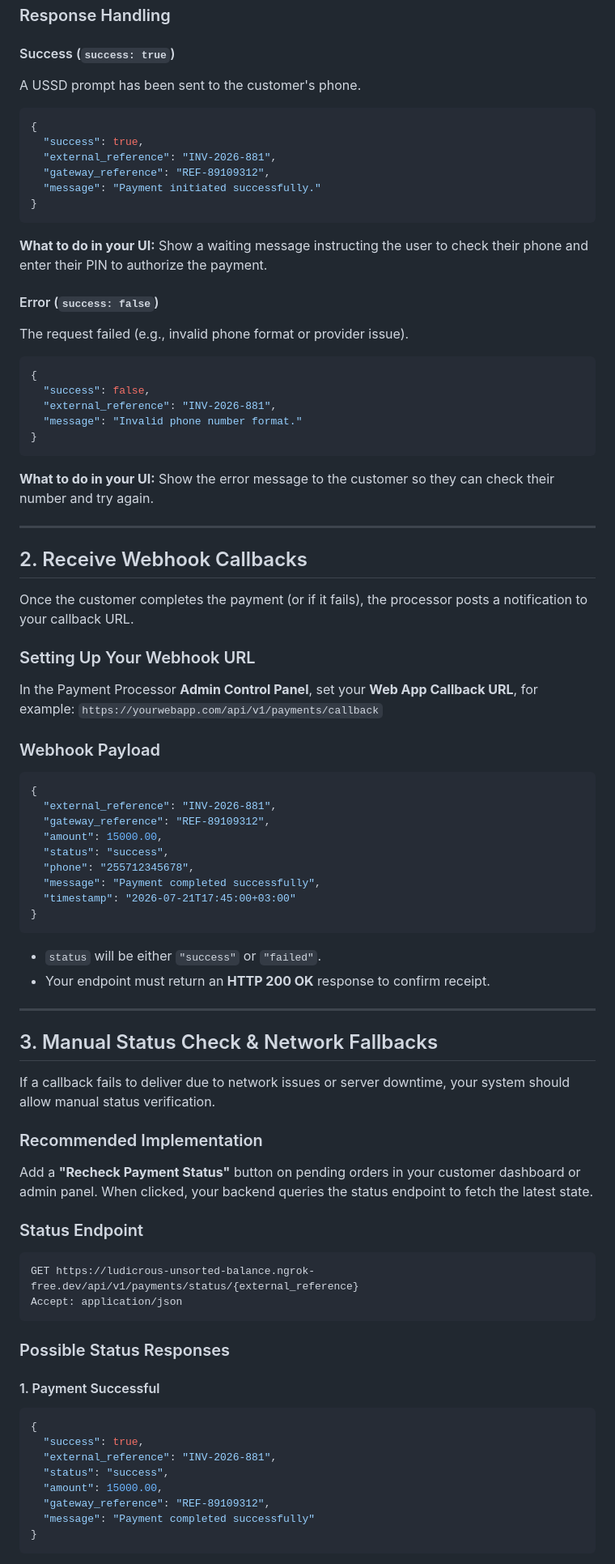
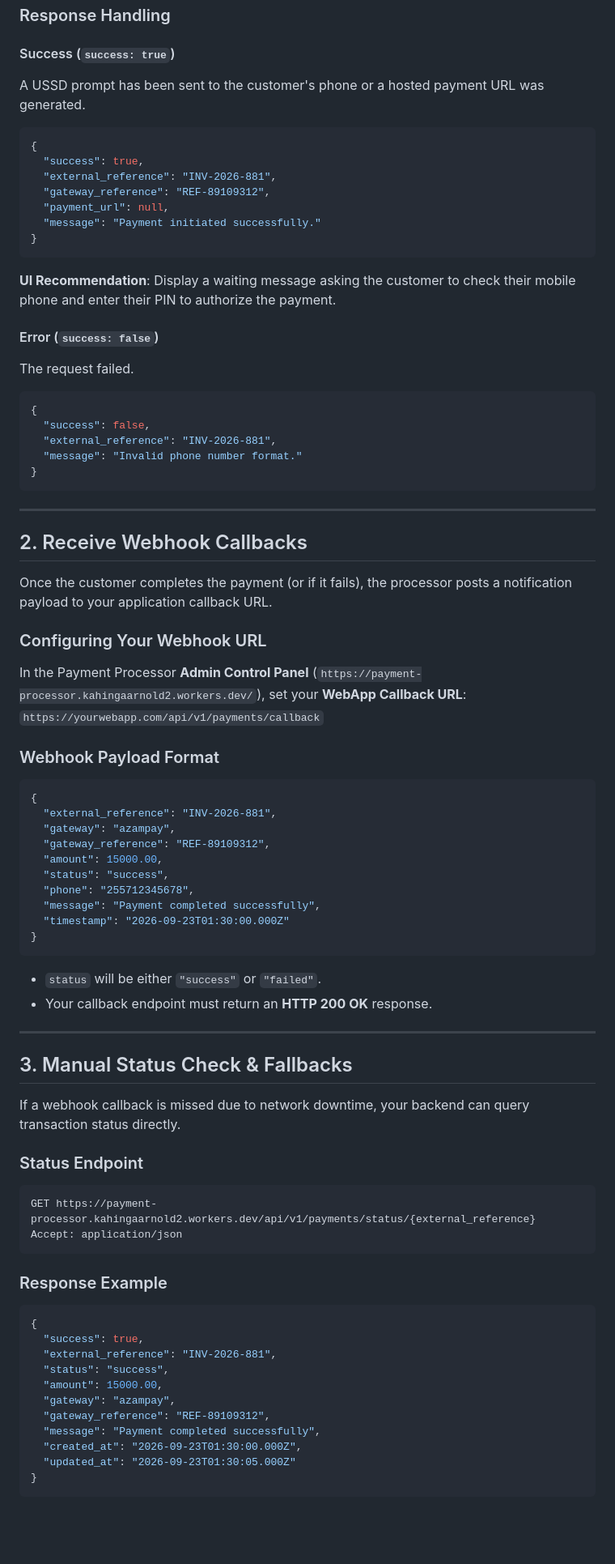
Before and after one commit to MichaelKilunga/payment-processor, a Markdown page: webapp_integration_guide.md, the part around one of its changes. Shown at 81% size. Rendered like a GitHub page; blank space fills up the shorter version.

Commit message:
Update webapp integration guide with live production URL

````diff
--- a/webapp_integration_guide.md
+++ b/webapp_integration_guide.md
@@ -55,21 +61,22 @@ Accept: application/json
 ### Response Handling
 
 #### Success (`success: true`)
-A USSD prompt has been sent to the customer's phone.
+A USSD prompt has been sent to the customer's phone or a hosted payment URL was generated.
 
 ```json
 {
   "success": true,
   "external_reference": "INV-2026-881",
   "gateway_reference": "REF-89109312",
+  "payment_url": null,
   "message": "Payment initiated successfully."
 }
 ```
 
-**What to do in your UI:** Show a waiting message instructing the user to check their phone and enter their PIN to authorize the payment.
+**UI Recommendation**: Display a waiting message asking the customer to check their mobile phone and enter their PIN to authorize the payment.
 
 #### Error (`success: false`)
-The request failed (e.g., invalid phone format or provider issue).
+The request failed.
 
 ```json
 {
@@ -79,61 +86,59 @@ The request failed (e.g., invalid phone format or provider issue).
 }
 ```
 
-**What to do in your UI:** Show the error message to the customer so they can check their number and try again.
-
 ---
 
 ## 2. Receive Webhook Callbacks
 
-Once the customer completes the payment (or if it fails), the processor posts a notification to your callback URL.
+Once the customer completes the payment (or if it fails), the processor posts a notification payload to your application callback URL.
 
-### Setting Up Your Webhook URL
-In the Payment Processor **Admin Control Panel**, set your **Web App Callback URL**, for example:
+### Configuring Your Webhook URL
+In the Payment Processor **Admin Control Panel** (`https://payment-processor.kahingaarnold2.workers.dev/`), set your **WebApp Callback URL**:
 `https://yourwebapp.com/api/v1/payments/callback`
 
-### Webhook Payload
+### Webhook Payload Format
 
 ```json
 {
   "external_reference": "INV-2026-881",
+  "gateway": "azampay",
   "gateway_reference": "REF-89109312",
   "amount": 15000.00,
   "status": "success",
   "phone": "255712345678",
   "message": "Payment completed successfully",
-  "timestamp": "2026-07-21T17:45:00+03:00"
+  "timestamp": "2026-09-23T01:30:00.000Z"
 }
 ```
 
 * `status` will be either `"success"` or `"failed"`.
-* Your endpoint must return an **HTTP 200 OK** response to confirm receipt.
+* Your callback endpoint must return an **HTTP 200 OK** response.
 
 ---
 
-## 3. Manual Status Check & Network Fallbacks
+## 3. Manual Status Check & Fallbacks
 
-If a callback fails to deliver due to network issues or server downtime, your system should allow manual status verification.
-
-### Recommended Implementation
-Add a **"Recheck Payment Status"** button on pending orders in your customer dashboard or admin panel. When clicked, your backend queries the status endpoint to fetch the latest state.
+If a webhook callback is missed due to network downtime, your backend can query transaction status directly.
 
 ### Status Endpoint
 
 ```http
-GET https://ludicrous-unsorted-balance.ngrok-free.dev/api/v1/payments/status/{external_reference}
+GET https://payment-processor.kahingaarnold2.workers.dev/api/v1/payments/status/{external_reference}
 Accept: application/json
 ```
 
-### Possible Status Responses
+### Response Example
 
-#### 1. Payment Successful
 ```json
 {
   "success": true,
   "external_reference": "INV-2026-881",
   "status": "success",
   "amount": 15000.00,
+  "gateway": "azampay",
   "gateway_reference": "REF-89109312",
-  "message": "Payment completed successfully"
+  "message": "Payment completed successfully",
+  "created_at": "2026-09-23T01:30:00.000Z",
+  "updated_at": "2026-09-23T01:30:05.000Z"
 }
 ```
````
Also changed, not shown: other parts of webapp_integration_guide.md (+23 -74 lines).
